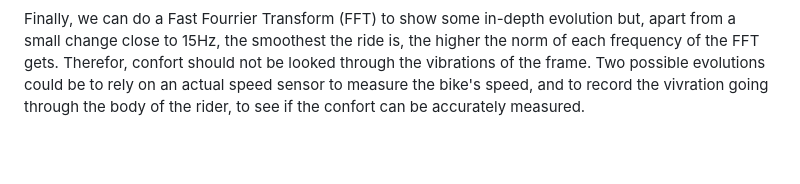
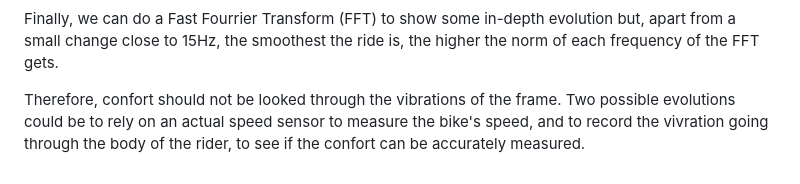
Before and after one commit to Nathancrz/MTB-telemetry, a Markdown page: README.md, the part around the change. Drawn GitHub-style; blank space fills up the shorter version.

```diff
--- a/README.md
+++ b/README.md
@@ -64,4 +64,5 @@ So with this idea in mind, we could compare the frame's acceleration to the GPS
 ![alt text](https://github.com/Nathancrz/MTB-telemetry/blob/main/testruns/fft%20moyenne%CC%81e%200%2C%203%2C%207.png)
 
 Finally, we can do a Fast Fourrier Transform (FFT) to show some in-depth evolution but, apart from a small change close to 15Hz, the smoothest the ride is, the higher the norm of each frequency of the FFT gets.
-Therefor, confort should not be looked through the vibrations of the frame. Two possible evolutions could be to rely on an actual speed sensor to measure the bike's speed, and to record the vivration going through the body of the rider, to see if the confort can be accurately measured.
+
+Therefore, confort should not be looked through the vibrations of the frame. Two possible evolutions could be to rely on an actual speed sensor to measure the bike's speed, and to record the vivration going through the body of the rider, to see if the confort can be accurately measured.
```
